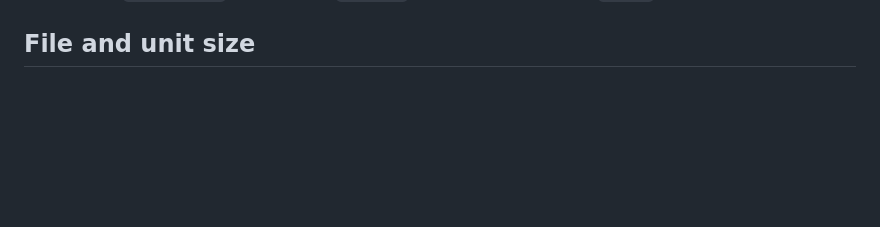
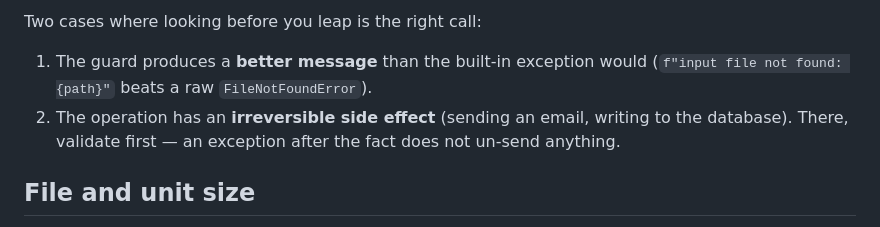
Before and after one commit to NavesDev/job-hunter-ai, a Markdown page: docs/CODE_STANDARDS.md, the part around one of its changes. Rendered like a GitHub page; blank space fills up the shorter version.

```diff
--- a/docs/CODE_STANDARDS.md
+++ b/docs/CODE_STANDARDS.md
@@ -48,3 +104,8 @@ Run it locally with `make layers` (or `lint-imports`); `make check` already incl
+Two cases where looking before you leap is the right call:
+
+1. The guard produces a **better message** than the built-in exception would (`f"input file not found: {path}"` beats a raw `FileNotFoundError`).
+2. The operation has an **irreversible side effect** (sending an email, writing to the database). There, validate first — an exception after the fact does not un-send anything.
+
 ## File and unit size
 
 A file growing too large (~200-300 lines for an ordinary module) signals mixed responsibilities — split it before piling on more. Prefer many small, cohesive files over a few big ones (the same principle already applied in `domain/entities/` and `domain/ports/`, one file per concept).
```
Also changed, not shown: other parts of docs/CODE_STANDARDS.md (+56 -0 lines), CLAUDE.md (added, +87 -0 lines), CONTRIBUTING.md (+2 -0 lines).
